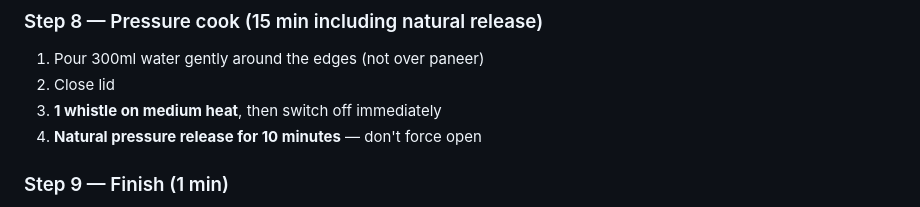
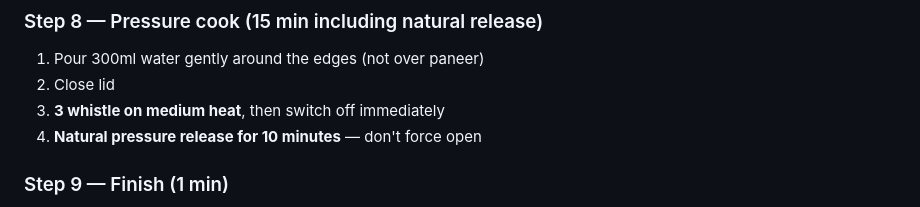
Before and after one commit to shcube08/pulao, a Markdown page: README.md, the part around the change. Drawn GitHub-style.

```diff
--- a/README.md
+++ b/README.md
@@ -100,7 +100,7 @@ Add tomatoes, cook until pulpy (~2 min). Add all remaining vegetables, stir 1 mi
 ### Step 8 — Pressure cook (15 min including natural release)
 1. Pour 300ml water gently around the edges (not over paneer)
 2. Close lid
-3. **1 whistle on medium heat**, then switch off immediately
+3. **3 whistle on medium heat**, then switch off immediately
 4. **Natural pressure release for 10 minutes** — don't force open
 
 ### Step 9 — Finish (1 min)
```
